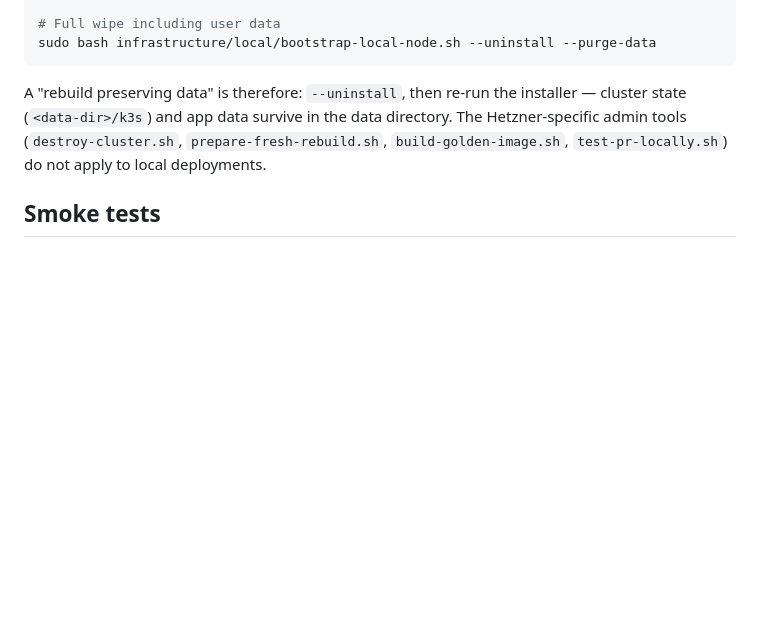
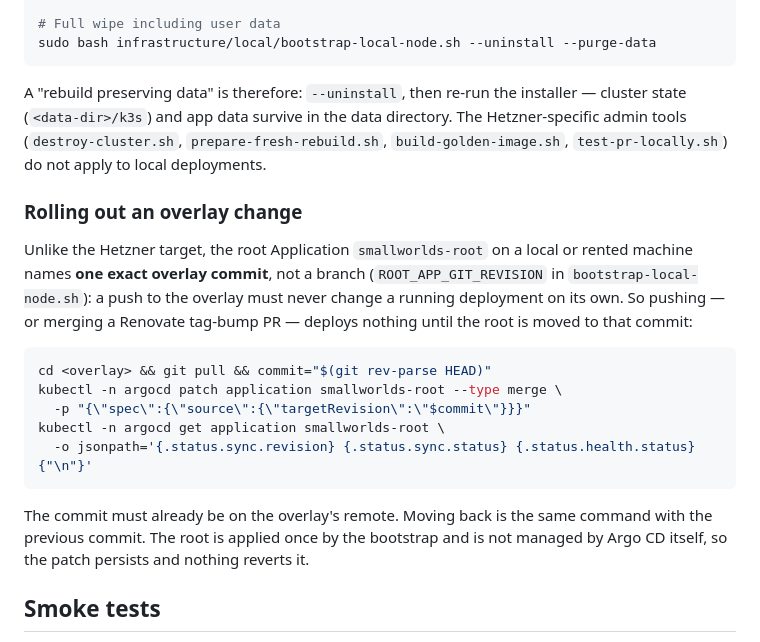
Before and after one commit to stephan271/smallworlds, a Markdown page: doc/local-deployment.md, the part around the change. GitHub-like rendering; blank space fills up the shorter version.

Commit message:
Document moving the root Application on a local or rented machine
On the local target, smallworlds-root names one exact overlay commit, so a
pushed overlay change - including a merged Renovate tag bump - deploys
nothing until the root is patched to that commit. Nothing said so; the
v1.2.44 rollout on the OVH server sat waiting for it.

Co-Authored-By: Claude Opus 5.5 <noreply@anthropic.com>

````diff
--- a/doc/local-deployment.md
+++ b/doc/local-deployment.md
@@ -365,6 +365,26 @@ directory. The Hetzner-specific admin tools (`destroy-cluster.sh`,
 `prepare-fresh-rebuild.sh`, `build-golden-image.sh`, `test-pr-locally.sh`) do
 not apply to local deployments.
 
+### Rolling out an overlay change
+
+Unlike the Hetzner target, the root Application `smallworlds-root` on a local or
+rented machine names **one exact overlay commit**, not a branch
+(`ROOT_APP_GIT_REVISION` in `bootstrap-local-node.sh`): a push to the overlay
+must never change a running deployment on its own. So pushing — or merging a
+Renovate tag-bump PR — deploys nothing until the root is moved to that commit:
+
+```bash
+cd <overlay> && git pull && commit="$(git rev-parse HEAD)"
+kubectl -n argocd patch application smallworlds-root --type merge \
+  -p "{\"spec\":{\"source\":{\"targetRevision\":\"$commit\"}}}"
+kubectl -n argocd get application smallworlds-root \
+  -o jsonpath='{.status.sync.revision} {.status.sync.status} {.status.health.status}{"\n"}'
+```
+
+The commit must already be on the overlay's remote. Moving back is the same
+command with the previous commit. The root is applied once by the bootstrap and
+is not managed by Argo CD itself, so the patch persists and nothing reverts it.
+
 ## Smoke tests
 
 The shallow e2e suite works against a local deployment once the machine
````
